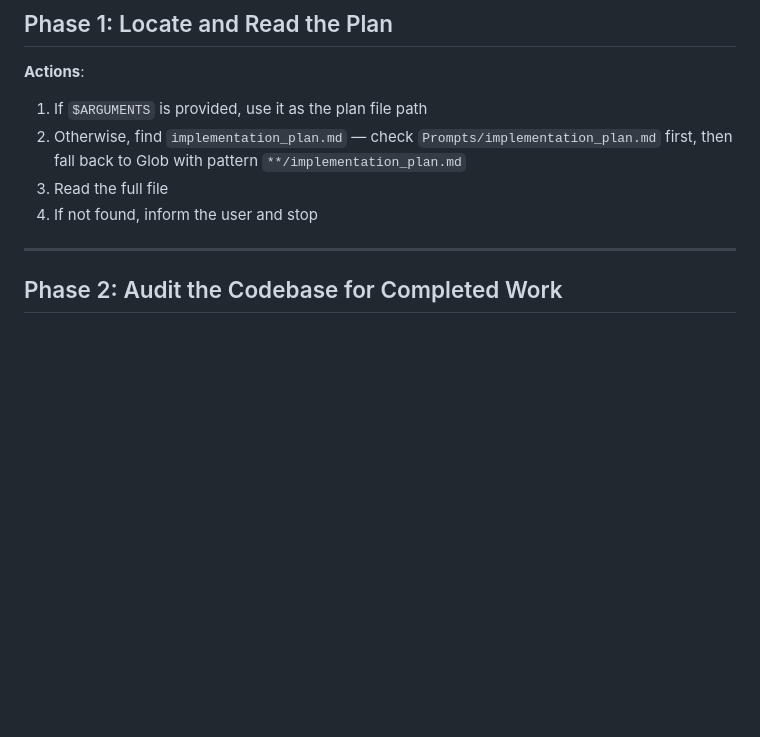
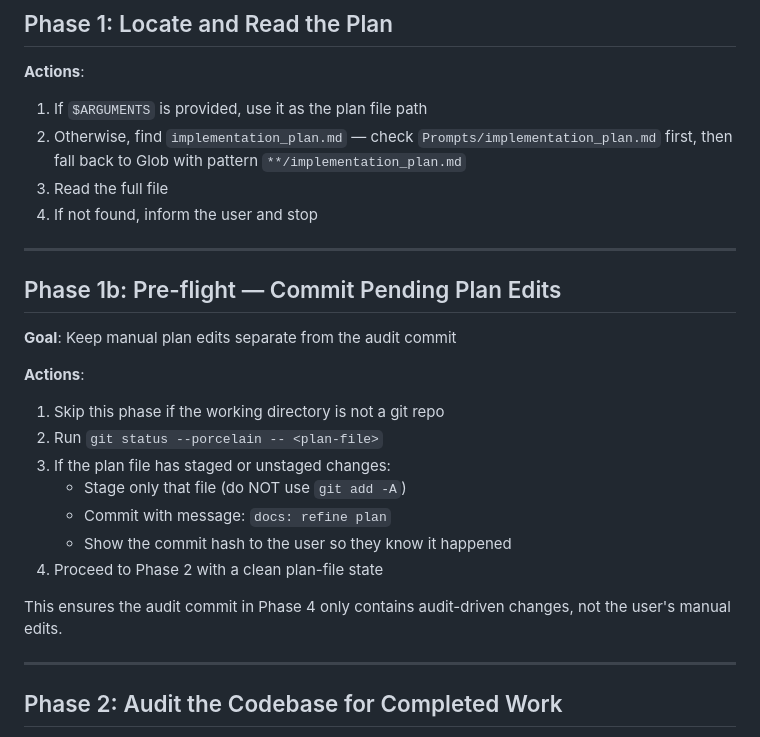
Before and after one commit to frenkiboy/.claude, a Markdown page: commands/plan-review.md, the part around the change. Drawn GitHub-style; blank space fills up the shorter version.

```diff
--- a/commands/plan-review.md
+++ b/commands/plan-review.md
@@ -17,6 +17,23 @@ You are reviewing and advancing an implementation plan. Follow each phase sequen
 2. Otherwise, find `implementation_plan.md` — check `Prompts/implementation_plan.md` first, then fall back to Glob with pattern `**/implementation_plan.md`
 3. Read the full file
 4. If not found, inform the user and stop
+
+---
+
+## Phase 1b: Pre-flight — Commit Pending Plan Edits
+
+**Goal**: Keep manual plan edits separate from the audit commit
+
+**Actions**:
+1. Skip this phase if the working directory is not a git repo
+2. Run `git status --porcelain -- <plan-file>`
+3. If the plan file has staged or unstaged changes:
+   - Stage only that file (do NOT use `git add -A`)
+   - Commit with message: `docs: refine plan`
+   - Show the commit hash to the user so they know it happened
+4. Proceed to Phase 2 with a clean plan-file state
+
+This ensures the audit commit in Phase 4 only contains audit-driven changes, not the user's manual edits.
 
 ---
 
```
Also changed, not shown: commands/plan-exec.md (+17 -0 lines), skills/research-setup/SKILL.md (+11 -0 lines).
